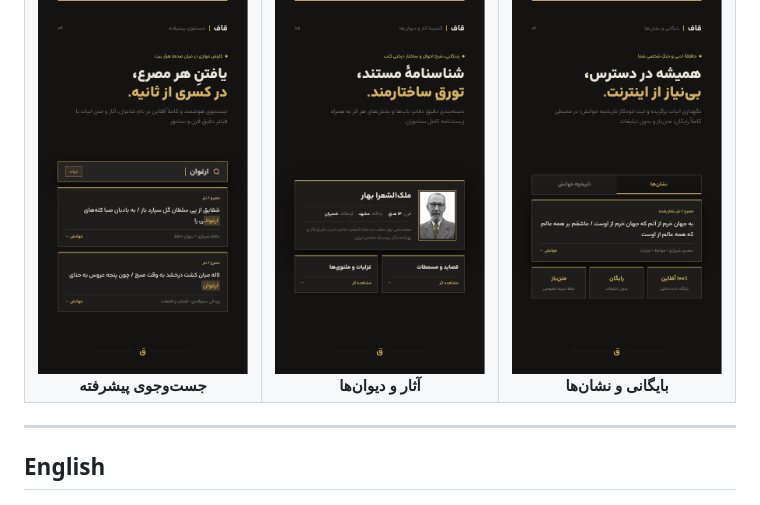
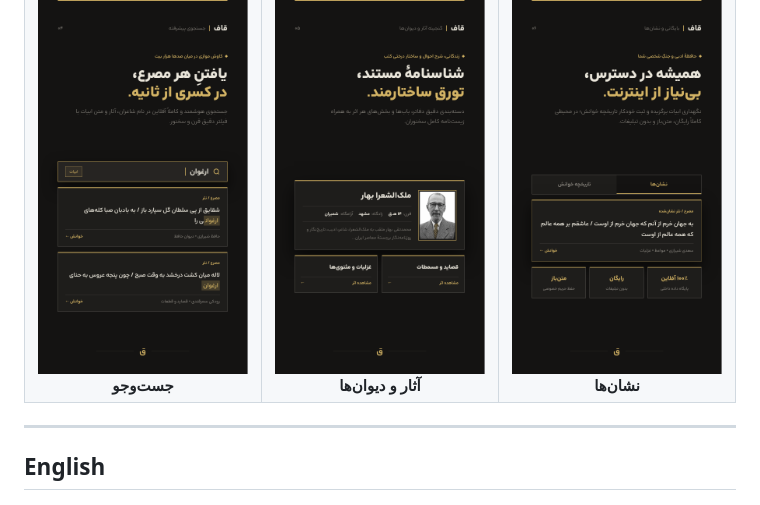
Before and after one commit to thecurumo/qaf_app, a Markdown page: README.md, the part around the change. Drawn GitHub-style.

```diff
--- a/README.md
+++ b/README.md
@@ -31,7 +31,7 @@ Version 1.1.0 &nbsp;|&nbsp; MIT License &nbsp;|&nbsp; Built with Capacitor
   <tr>
     <td align="center" width="33%">
       <img src="images/Qaf-Dark-04-Search.png" alt="جستجوی پیشرفته" width="100%"/>
-      <br/><b>جست‌وجوی پیشرفته</b>
+      <br/><b>جست‌وجو</b>
     </td>
     <td align="center" width="33%">
       <img src="images/Qaf-Dark-05-Works.png" alt="گنجینه آثار و دیوان‌ها" width="100%"/>
@@ -39,7 +39,7 @@ Version 1.1.0 &nbsp;|&nbsp; MIT License &nbsp;|&nbsp; Built with Capacitor
     </td>
     <td align="center" width="33%">
       <img src="images/Qaf-Dark-06-Archive.png" alt="بایگانی و نشان‌ها" width="100%"/>
-      <br/><b>بایگانی و نشان‌ها</b>
+      <br/><b>  نشان‌ها</b>
     </td>
   </tr>
 </table>
```
